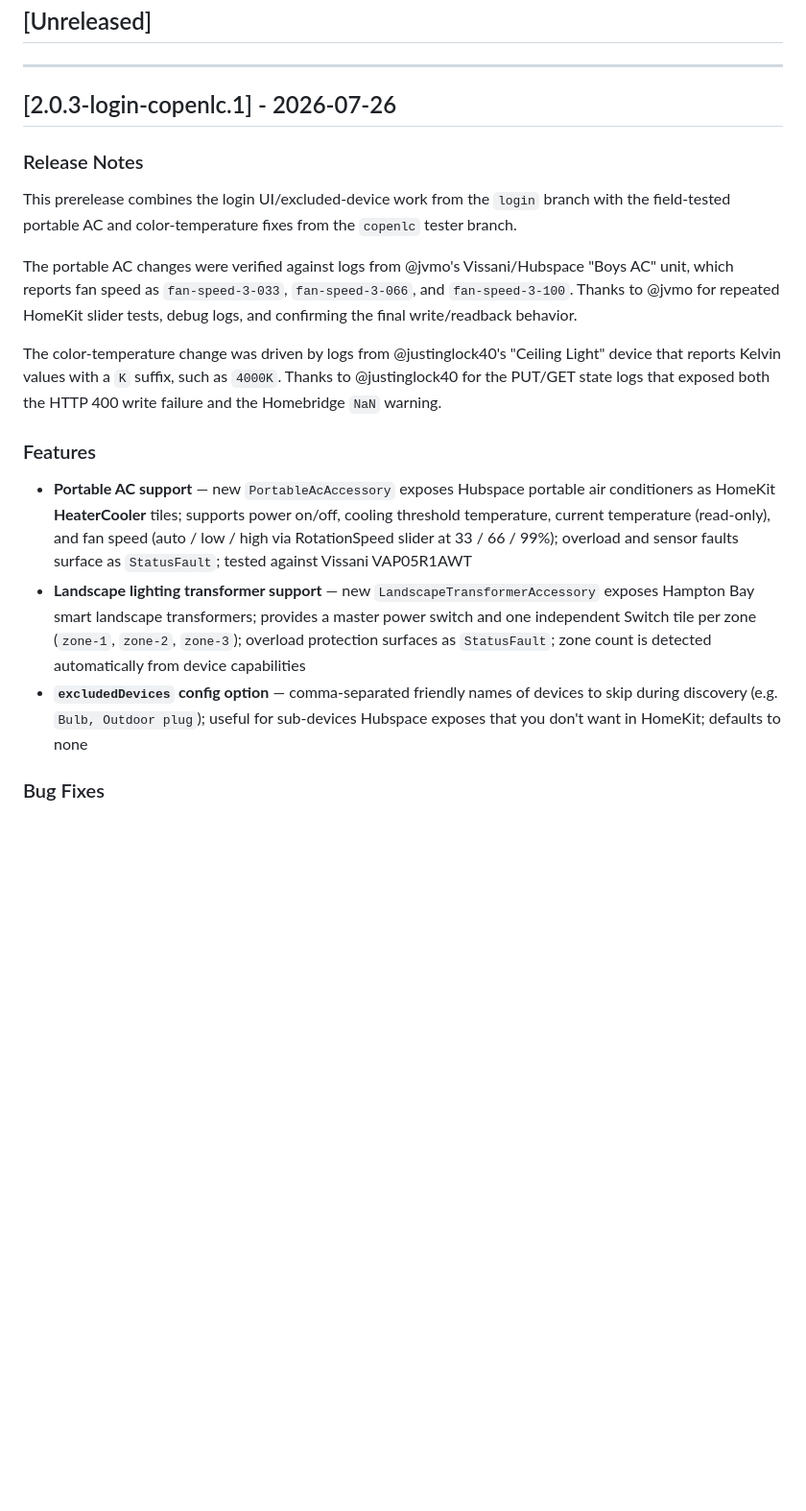
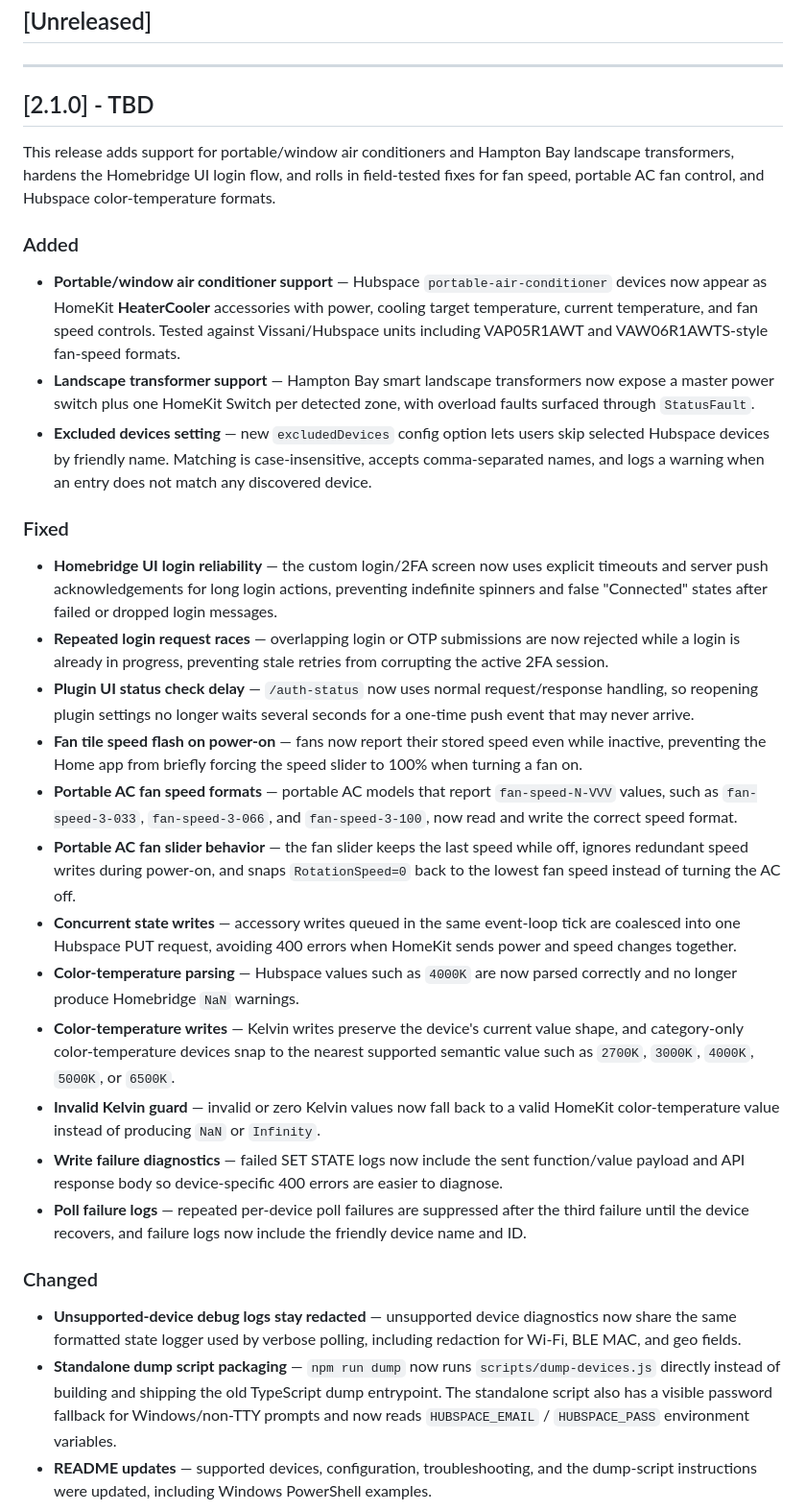
Before and after one commit to ctrlcmdshft/homebridge-hubspace-platform, a Markdown page: CHANGELOG.md, the part around one of its changes. Shown at 96% size. GitHub-like rendering; blank space fills up the shorter version.

Commit message:
docs: prepare 2.1.0 release notes

```diff
--- a/CHANGELOG.md
+++ b/CHANGELOG.md
@@ -4,21 +4,34 @@
 
 ---
 
-## [2.0.3-login-copenlc.1] - 2026-07-26
+## [2.1.0] - TBD
 
-### Release Notes
+This release adds support for portable/window air conditioners and Hampton Bay landscape transformers, hardens the Homebridge UI login flow, and rolls in field-tested fixes for fan speed, portable AC fan control, and Hubspace color-temperature formats.
 
-This prerelease combines the login UI/excluded-device work from the `login` branch with the field-tested portable AC and color-temperature fixes from the `copenlc` tester branch.
+### Added
 
-The portable AC changes were verified against logs from @jvmo's Vissani/Hubspace "Boys AC" unit, which reports fan speed as `fan-speed-3-033`, `fan-speed-3-066`, and `fan-speed-3-100`. Thanks to @jvmo for repeated HomeKit slider tests, debug logs, and confirming the final write/readback behavior.
+- **Portable/window air conditioner support** — Hubspace `portable-air-conditioner` devices now appear as HomeKit **HeaterCooler** accessories with power, cooling target temperature, current temperature, and fan speed controls. Tested against Vissani/Hubspace units including VAP05R1AWT and VAW06R1AWTS-style fan-speed formats.
+- **Landscape transformer support** — Hampton Bay smart landscape transformers now expose a master power switch plus one HomeKit Switch per detected zone, with overload faults surfaced through `StatusFault`.
+- **Excluded devices setting** — new `excludedDevices` config option lets users skip selected Hubspace devices by friendly name. Matching is case-insensitive, accepts comma-separated names, and logs a warning when an entry does not match any discovered device.
 
-The color-temperature change was driven by logs from @justinglock40's "Ceiling Light" device that reports Kelvin values with a `K` suffix, such as `4000K`. Thanks to @justinglock40 for the PUT/GET state logs that exposed both the HTTP 400 write failure and the Homebridge `NaN` warning.
+### Fixed
 
-### Features
+- **Homebridge UI login reliability** — the custom login/2FA screen now uses explicit timeouts and server push acknowledgements for long login actions, preventing indefinite spinners and false "Connected" states after failed or dropped login messages.
+- **Repeated login request races** — overlapping login or OTP submissions are now rejected while a login is already in progress, preventing stale retries from corrupting the active 2FA session.
+- **Plugin UI status check delay** — `/auth-status` now uses normal request/response handling, so reopening plugin settings no longer waits several seconds for a one-time push event that may never arrive.
+- **Fan tile speed flash on power-on** — fans now report their stored speed even while inactive, preventing the Home app from briefly forcing the speed slider to 100% when turning a fan on.
+- **Portable AC fan speed formats** — portable AC models that report `fan-speed-N-VVV` values, such as `fan-speed-3-033`, `fan-speed-3-066`, and `fan-speed-3-100`, now read and write the correct speed format.
+- **Portable AC fan slider behavior** — the fan slider keeps the last speed while off, ignores redundant speed writes during power-on, and snaps `RotationSpeed=0` back to the lowest fan speed instead of turning the AC off.
+- **Concurrent state writes** — accessory writes queued in the same event-loop tick are coalesced into one Hubspace PUT request, avoiding 400 errors when HomeKit sends power and speed changes together.
+- **Color-temperature parsing** — Hubspace values such as `4000K` are now parsed correctly and no longer produce Homebridge `NaN` warnings.
+- **Color-temperature writes** — Kelvin writes preserve the device's current value shape, and category-only color-temperature devices snap to the nearest supported semantic value such as `2700K`, `3000K`, `4000K`, `5000K`, or `6500K`.
+- **Invalid Kelvin guard** — invalid or zero Kelvin values now fall back to a valid HomeKit color-temperature value instead of producing `NaN` or `Infinity`.
+- **Write failure diagnostics** — failed SET STATE logs now include the sent function/value payload and API response body so device-specific 400 errors are easier to diagnose.
+- **Poll failure logs** — repeated per-device poll failures are suppressed after the third failure until the device recovers, and failure logs now include the friendly device name and ID.
 
-- **Portable AC support** — new `PortableAcAccessory` exposes Hubspace portable air conditioners as HomeKit **HeaterCooler** tiles; supports power on/off, cooling threshold temperature, current temperature (read-only), and fan speed (auto / low / high via RotationSpeed slider at 33 / 66 / 99%); overload and sensor faults surface as `StatusFault`; tested against Vissani VAP05R1AWT
-- **Landscape lighting transformer support** — new `LandscapeTransformerAccessory` exposes Hampton Bay smart landscape transformers; provides a master power switch and one independent Switch tile per zone (`zone-1`, `zone-2`, `zone-3`); overload protection surfaces as `StatusFault`; zone count is detected automatically from device capabilities
-- **`excludedDevices` config option** — comma-separated friendly names of devices to skip during discovery (e.g. `Bulb, Outdoor plug`); useful for sub-devices Hubspace exposes that you don't want in HomeKit; defaults to none
+### Changed
 
-### Bug Fixes
+- **Unsupported-device debug logs stay redacted** — unsupported device diagnostics now share the same formatted state logger used by verbose polling, including redaction for Wi-Fi, BLE MAC, and geo fields.
+- **Standalone dump script packaging** — `npm run dump` now runs `scripts/dump-devices.js` directly instead of building and shipping the old TypeScript dump entrypoint. The standalone script also has a visible password fallback for Windows/non-TTY prompts and now reads `HUBSPACE_EMAIL` / `HUBSPACE_PASS` environment variables.
+- **README updates** — supported devices, configuration, troubleshooting, and the dump-script instructions were updated, including Windows PowerShell examples.
 
```
Also changed, not shown: other parts of CHANGELOG.md (+5 -22 lines), .github/release-notes/v2.1.0.md (added, +54 -0 lines), README.md (+1 -1 lines).
